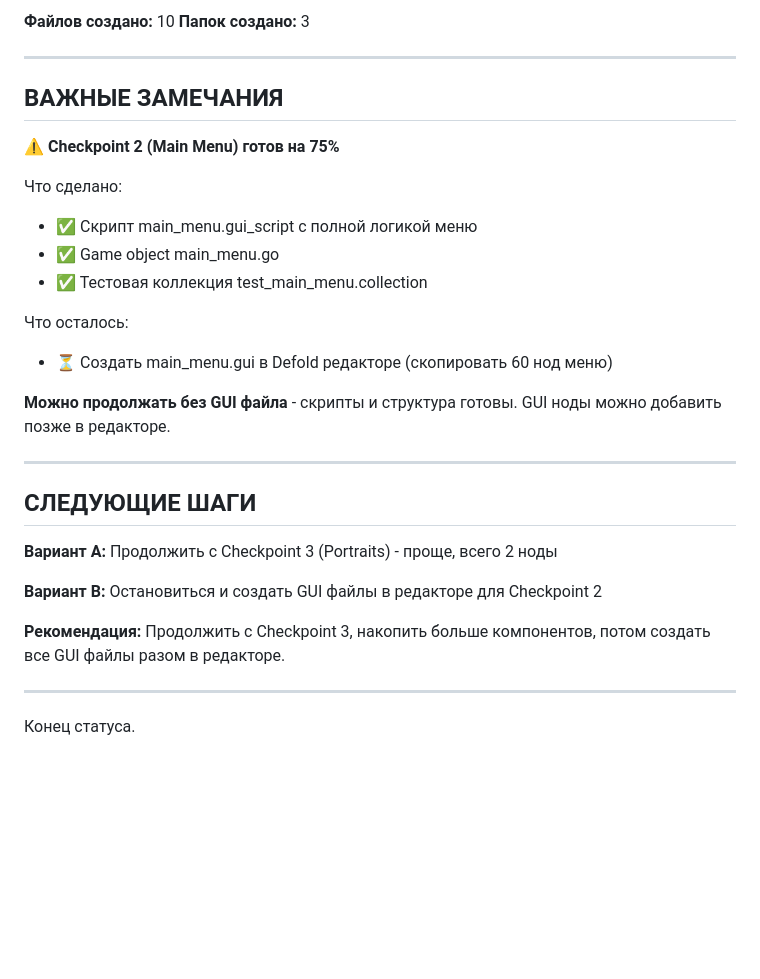
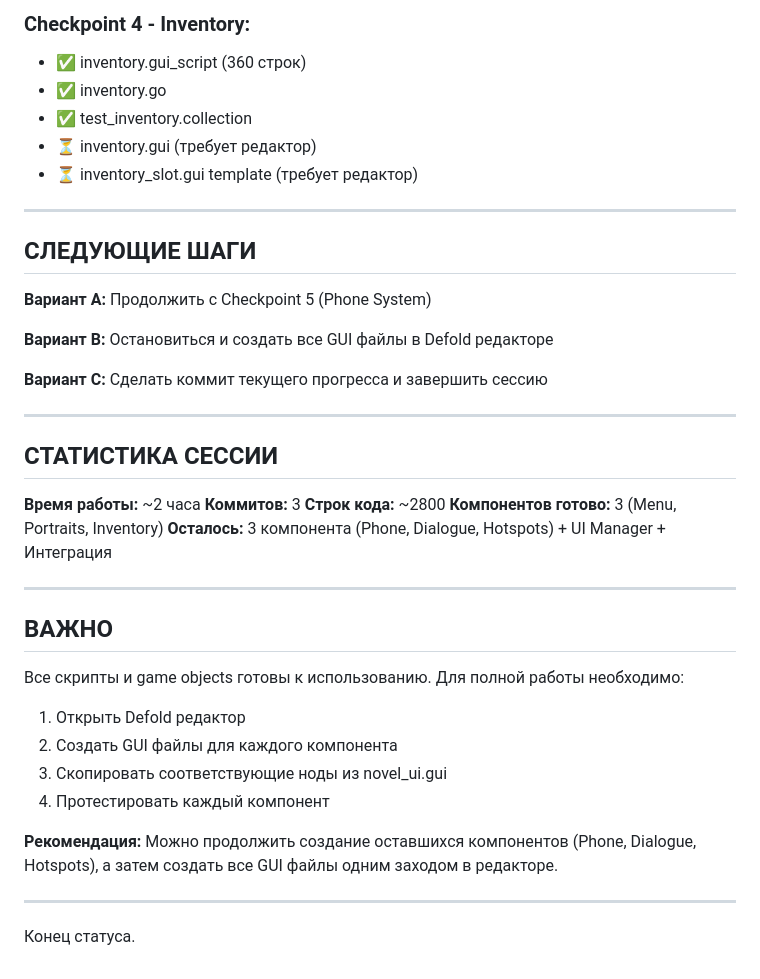
Before and after one commit to Djon21/novell1, a Markdown page: MIGRATION_STATUS.md, the part around one of its changes. GitHub-like rendering; blank space fills up the shorter version.

```diff
--- a/MIGRATION_STATUS.md
+++ b/MIGRATION_STATUS.md
@@ -69,31 +52,42 @@
-**Файлов создано:** 10
-**Папок создано:** 3
-
----
-
-## ВАЖНЫЕ ЗАМЕЧАНИЯ
-
-⚠️ **Checkpoint 2 (Main Menu) готов на 75%**
-
-Что сделано:
-- ✅ Скрипт main_menu.gui_script с полной логикой меню
-- ✅ Game object main_menu.go
-- ✅ Тестовая коллекция test_main_menu.collection
-
-Что осталось:
-- ⏳ Создать main_menu.gui в Defold редакторе (скопировать 60 нод меню)
-
-**Можно продолжать без GUI файла** - скрипты и структура готовы. GUI ноды можно добавить позже в редакторе.
+### Checkpoint 4 - Inventory:
+- ✅ inventory.gui_script (360 строк)
+- ✅ inventory.go
+- ✅ test_inventory.collection
+- ⏳ inventory.gui (требует редактор)
+- ⏳ inventory_slot.gui template (требует редактор)
 
 ---
 
 ## СЛЕДУЮЩИЕ ШАГИ
 
-**Вариант A:** Продолжить с Checkpoint 3 (Portraits) - проще, всего 2 ноды
+**Вариант A:** Продолжить с Checkpoint 5 (Phone System)
 
-**Вариант B:** Остановиться и создать GUI файлы в редакторе для Checkpoint 2
+**Вариант B:** Остановиться и создать все GUI файлы в Defold редакторе
 
-**Рекомендация:** Продолжить с Checkpoint 3, накопить больше компонентов, потом создать все GUI файлы разом в редакторе.
+**Вариант C:** Сделать коммит текущего прогресса и завершить сессию
+
+---
+
+## СТАТИСТИКА СЕССИИ
+
+**Время работы:** ~2 часа
+**Коммитов:** 3
+**Строк кода:** ~2800
+**Компонентов готово:** 3 (Menu, Portraits, Inventory)
+**Осталось:** 3 компонента (Phone, Dialogue, Hotspots) + UI Manager + Интеграция
+
+---
+
+## ВАЖНО
+
+Все скрипты и game objects готовы к использованию. Для полной работы необходимо:
+
+1. Открыть Defold редактор
+2. Создать GUI файлы для каждого компонента
+3. Скопировать соответствующие ноды из novel_ui.gui
+4. Протестировать каждый компонент
+
+**Рекомендация:** Можно продолжить создание оставшихся компонентов (Phone, Dialogue, Hotspots), а затем создать все GUI файлы одним заходом в редакторе.
 
 ---
 
```
Also changed, not shown: other parts of MIGRATION_STATUS.md (+25 -42 lines).
